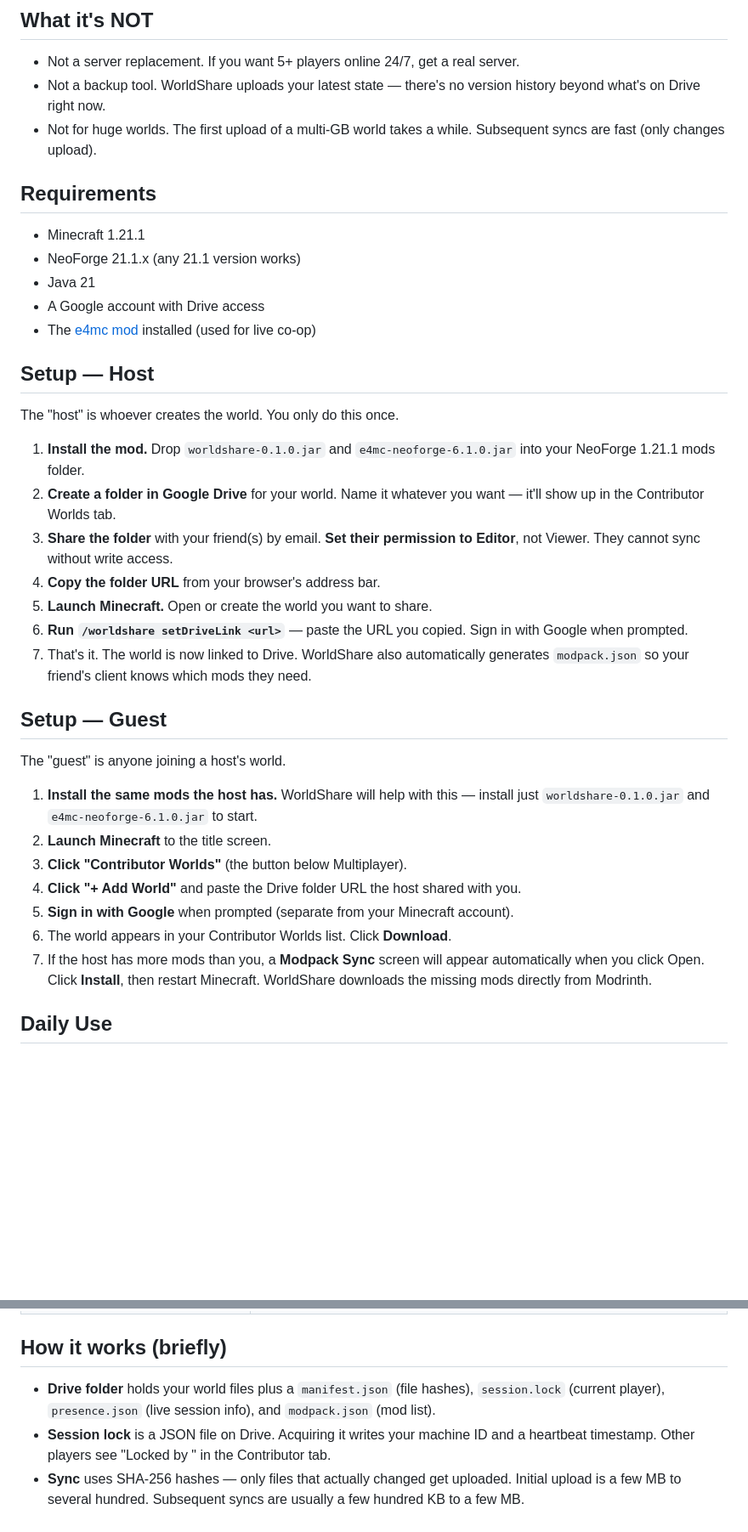
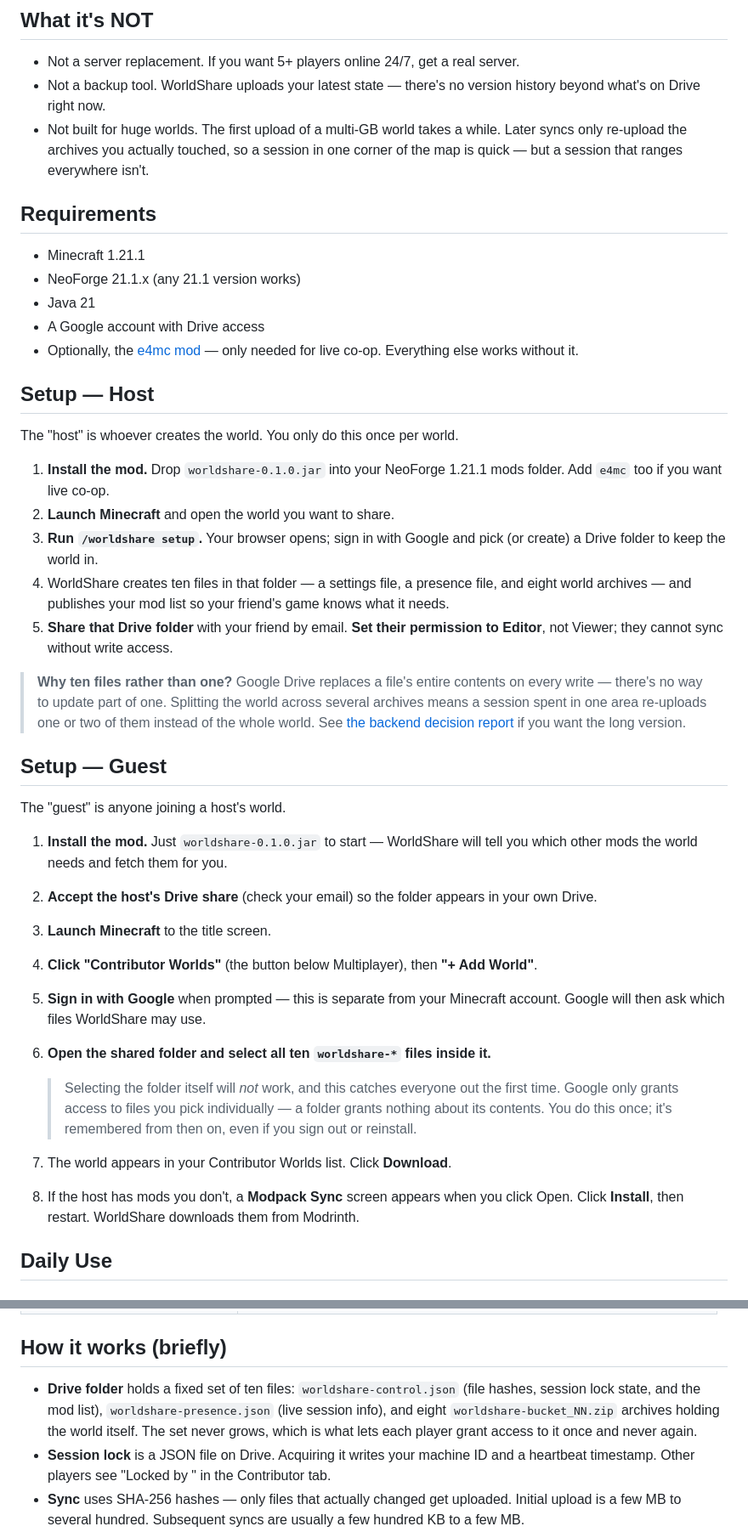
Before and after one commit to grantmderby/Worldshare, a Markdown page: README.md, 2 parts joined by grey strips. Shown at 85% size. Drawn GitHub-style; blank space fills up the shorter version.

```diff
--- a/README.md
+++ b/README.md
@@ -16,7 +16,9 @@ Built for **NeoForge 1.21.1**.
 
 - Not a server replacement. If you want 5+ players online 24/7, get a real server.
 - Not a backup tool. WorldShare uploads your latest state — there's no version history beyond what's on Drive right now.
-- Not for huge worlds. The first upload of a multi-GB world takes a while. Subsequent syncs are fast (only changes upload).
+- Not built for huge worlds. The first upload of a multi-GB world takes a while.
+  Later syncs only re-upload the archives you actually touched, so a session in
+  one corner of the map is quick — but a session that ranges everywhere isn't.
 
 ## Requirements
 
@@ -24,31 +26,55 @@ Built for **NeoForge 1.21.1**.
 - NeoForge 21.1.x (any 21.1 version works)
 - Java 21
 - A Google account with Drive access
-- The [e4mc mod](https://modrinth.com/mod/e4mc) installed (used for live co-op)
+- Optionally, the [e4mc mod](https://modrinth.com/mod/e4mc) — only needed for
+  live co-op. Everything else works without it.
 
 ## Setup — Host
 
-The "host" is whoever creates the world. You only do this once.
+The "host" is whoever creates the world. You only do this once per world.
 
-1. **Install the mod.** Drop `worldshare-0.1.0.jar` and `e4mc-neoforge-6.1.0.jar` into your NeoForge 1.21.1 mods folder.
-2. **Create a folder in Google Drive** for your world. Name it whatever you want — it'll show up in the Contributor Worlds tab.
-3. **Share the folder** with your friend(s) by email. **Set their permission to Editor**, not Viewer. They cannot sync without write access.
-4. **Copy the folder URL** from your browser's address bar.
-5. **Launch Minecraft.** Open or create the world you want to share.
-6. **Run `/worldshare setDriveLink <url>`** — paste the URL you copied. Sign in with Google when prompted.
-7. That's it. The world is now linked to Drive. WorldShare also automatically generates `modpack.json` so your friend's client knows which mods they need.
+1. **Install the mod.** Drop `worldshare-0.1.0.jar` into your NeoForge 1.21.1
+   mods folder. Add `e4mc` too if you want live co-op.
+2. **Launch Minecraft** and open the world you want to share.
+3. **Run `/worldshare setup`.** Your browser opens; sign in with Google and pick
+   (or create) a Drive folder to keep the world in.
+4. WorldShare creates ten files in that folder — a settings file, a presence
+   file, and eight world archives — and publishes your mod list so your friend's
+   game knows what it needs.
+5. **Share that Drive folder** with your friend by email. **Set their permission
+   to Editor**, not Viewer; they cannot sync without write access.
+
+> **Why ten files rather than one?** Google Drive replaces a file's entire
+> contents on every write — there's no way to update part of one. Splitting the
+> world across several archives means a session spent in one area re-uploads one
+> or two of them instead of the whole world. See
+> [the backend decision report](docs/CLOUD_BACKEND_DECISION.md) if you want the
+> long version.
 
 ## Setup — Guest
 
 The "guest" is anyone joining a host's world.
 
-1. **Install the same mods the host has.** WorldShare will help with this — install just `worldshare-0.1.0.jar` and `e4mc-neoforge-6.1.0.jar` to start.
-2. **Launch Minecraft** to the title screen.
-3. **Click "Contributor Worlds"** (the button below Multiplayer).
-4. **Click "+ Add World"** and paste the Drive folder URL the host shared with you.
-5. **Sign in with Google** when prompted (separate from your Minecraft account).
-6. The world appears in your Contributor Worlds list. Click **Download**.
-7. If the host has more mods than you, a **Modpack Sync** screen will appear automatically when you click Open. Click **Install**, then restart Minecraft. WorldShare downloads the missing mods directly from Modrinth.
+1. **Install the mod.** Just `worldshare-0.1.0.jar` to start — WorldShare will
+   tell you which other mods the world needs and fetch them for you.
+2. **Accept the host's Drive share** (check your email) so the folder appears in
+   your own Drive.
+3. **Launch Minecraft** to the title screen.
+4. **Click "Contributor Worlds"** (the button below Multiplayer), then
+   **"+ Add World"**.
+5. **Sign in with Google** when prompted — this is separate from your Minecraft
+   account. Google will then ask which files WorldShare may use.
+6. **Open the shared folder and select all ten `worldshare-*` files inside it.**
+
+   > Selecting the folder itself will *not* work, and this catches everyone out
+   > the first time. Google only grants access to files you pick individually —
+   > a folder grants nothing about its contents. You do this once; it's
+   > remembered from then on, even if you sign out or reinstall.
+
+7. The world appears in your Contributor Worlds list. Click **Download**.
+8. If the host has mods you don't, a **Modpack Sync** screen appears when you
+   click Open. Click **Install**, then restart. WorldShare downloads them from
+   Modrinth.
 
 ## Daily Use
 
@@ -98,7 +124,11 @@ Worlds set up with WorldShare should be loaded from the singleplayer tab only fo
 
 ## How it works (briefly)
 
-- **Drive folder** holds your world files plus a `manifest.json` (file hashes), `session.lock` (current player), `presence.json` (live session info), and `modpack.json` (mod list).
+- **Drive folder** holds a fixed set of ten files: `worldshare-control.json`
+  (file hashes, session lock state, and the mod list),
+  `worldshare-presence.json` (live session info), and eight
+  `worldshare-bucket_NN.zip` archives holding the world itself. The set never
+  grows, which is what lets each player grant access to it once and never again.
 - **Session lock** is a JSON file on Drive. Acquiring it writes your machine ID and a heartbeat timestamp. Other players see "Locked by <name>" in the Contributor tab.
 - **Sync** uses SHA-256 hashes — only files that actually changed get uploaded. Initial upload is a few MB to several hundred. Subsequent syncs are usually a few hundred KB to a few MB.
 - **Live co-op** uses [e4mc](https://modrinth.com/mod/e4mc) for hole-punched relay connections. Your friend doesn't need to know your IP, set up port forwarding, or use Hamachi.
```
Also changed, not shown: other parts of README.md (+1 -1 lines), TROUBLESHOOTING.md (+59 -3 lines), docs/SETUP.md (+107 -116 lines).
